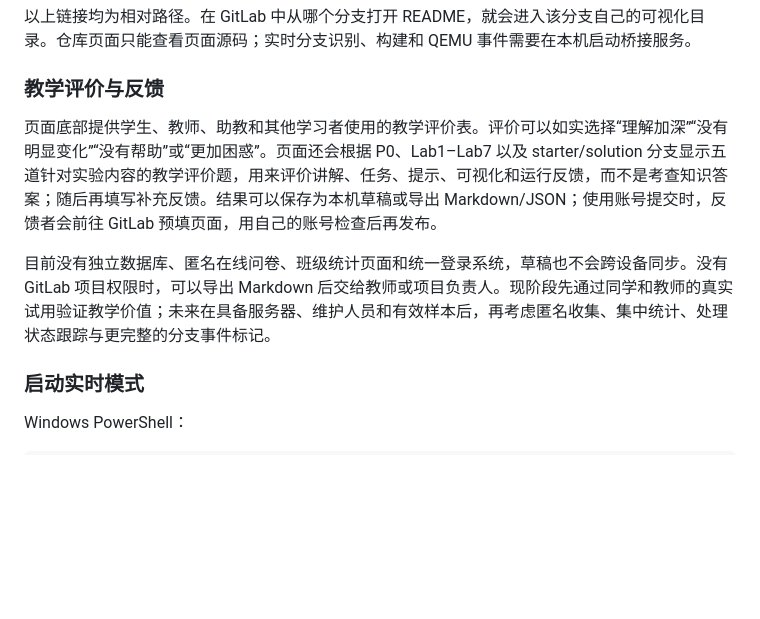
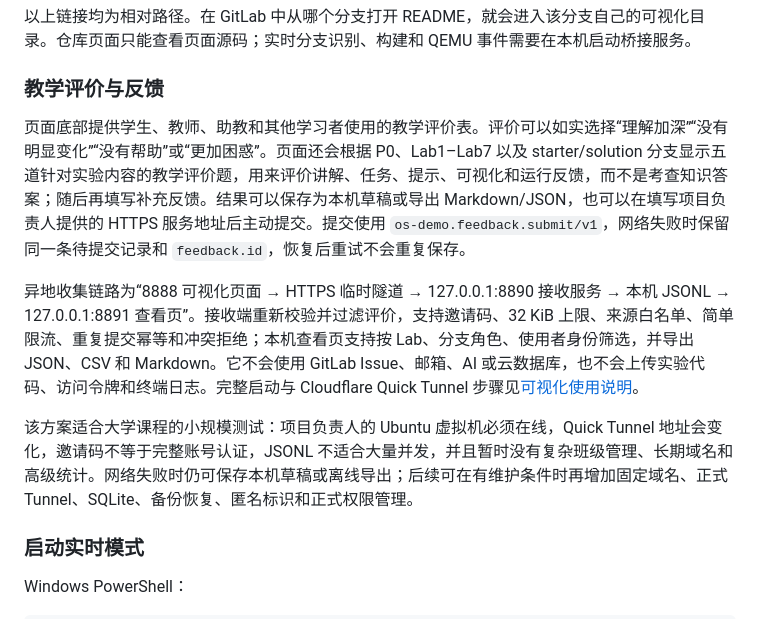
Before and after one commit to yicanzhang776-tech/os, a Markdown page: README.md, the part around the change. Rendered like a GitHub page; blank space fills up the shorter version.

Commit message:
docs(feedback): explain remote classroom workflow

```diff
--- a/README.md
+++ b/README.md
@@ -108,9 +108,11 @@ flowchart LR
 
 ### 教学评价与反馈
 
-页面底部提供学生、教师、助教和其他学习者使用的教学评价表。评价可以如实选择“理解加深”“没有明显变化”“没有帮助”或“更加困惑”。页面还会根据 P0、Lab1–Lab7 以及 starter/solution 分支显示五道针对实验内容的教学评价题，用来评价讲解、任务、提示、可视化和运行反馈，而不是考查知识答案；随后再填写补充反馈。结果可以保存为本机草稿或导出 Markdown/JSON；使用账号提交时，反馈者会前往 GitLab 预填页面，用自己的账号检查后再发布。
+页面底部提供学生、教师、助教和其他学习者使用的教学评价表。评价可以如实选择“理解加深”“没有明显变化”“没有帮助”或“更加困惑”。页面还会根据 P0、Lab1–Lab7 以及 starter/solution 分支显示五道针对实验内容的教学评价题，用来评价讲解、任务、提示、可视化和运行反馈，而不是考查知识答案；随后再填写补充反馈。结果可以保存为本机草稿或导出 Markdown/JSON，也可以在填写项目负责人提供的 HTTPS 服务地址后主动提交。提交使用 `os-demo.feedback.submit/v1`，网络失败时保留同一条待提交记录和 `feedback.id`，恢复后重试不会重复保存。
 
-目前没有独立数据库、匿名在线问卷、班级统计页面和统一登录系统，草稿也不会跨设备同步。没有 GitLab 项目权限时，可以导出 Markdown 后交给教师或项目负责人。现阶段先通过同学和教师的真实试用验证教学价值；未来在具备服务器、维护人员和有效样本后，再考虑匿名收集、集中统计、处理状态跟踪与更完整的分支事件标记。
+异地收集链路为“8888 可视化页面 → HTTPS 临时隧道 → 127.0.0.1:8890 接收服务 → 本机 JSONL → 127.0.0.1:8891 查看页”。接收端重新校验并过滤评价，支持邀请码、32 KiB 上限、来源白名单、简单限流、重复提交幂等和冲突拒绝；本机查看页支持按 Lab、分支角色、使用者身份筛选，并导出 JSON、CSV 和 Markdown。它不会使用 GitLab Issue、邮箱、AI 或云数据库，也不会上传实验代码、访问令牌和终端日志。完整启动与 Cloudflare Quick Tunnel 步骤见[可视化使用说明](docs/interactive-demo/README.md)。
+
+该方案适合大学课程的小规模测试：项目负责人的 Ubuntu 虚拟机必须在线，Quick Tunnel 地址会变化，邀请码不等于完整账号认证，JSONL 不适合大量并发，并且暂时没有复杂班级管理、长期域名和高级统计。网络失败时仍可保存本机草稿或离线导出；后续可在有维护条件时再增加固定域名、正式 Tunnel、SQLite、备份恢复、匿名标识和正式权限管理。
 
 ### 启动实时模式
 
```
Also changed, not shown: DESIGN.md (+26 -0 lines).
